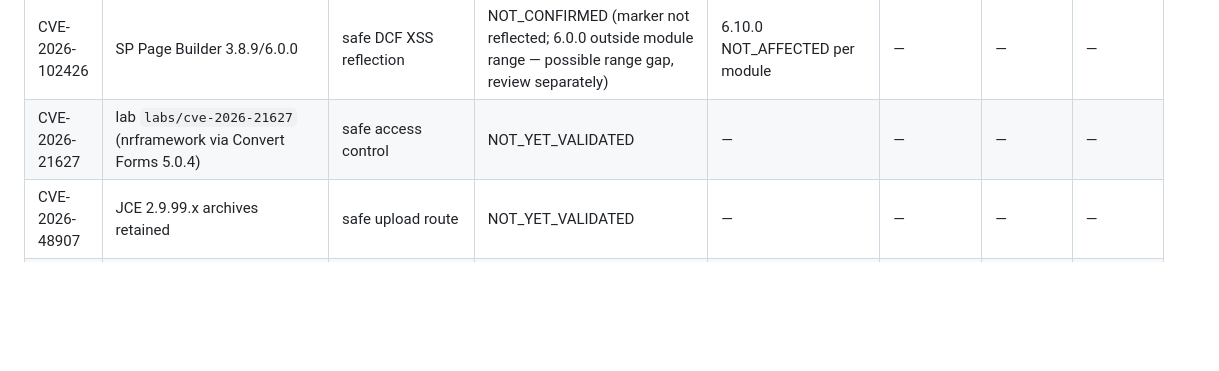
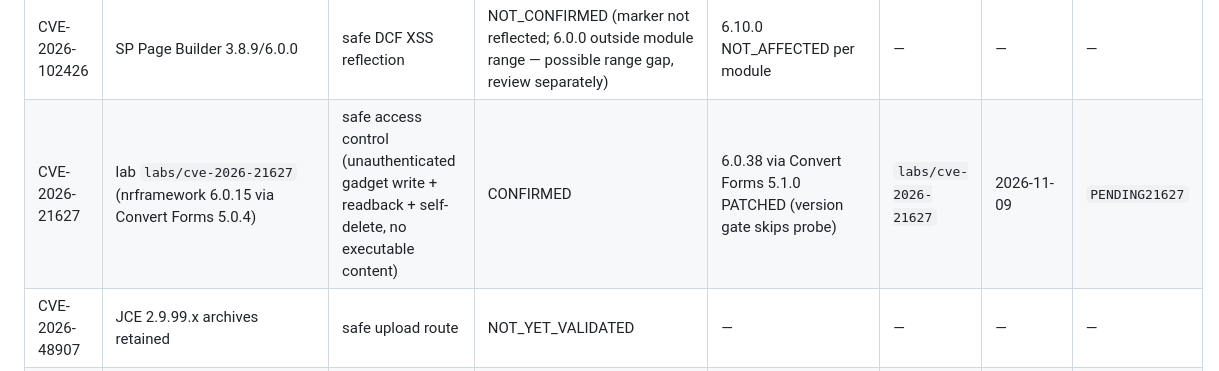
Before and after one commit to pxawtyy/proofcms, a Markdown page: labs/VALIDATED.md, the part around the change. Drawn GitHub-style; blank space fills up the shorter version.

Commit message:
docs(knowledge): confirm CVE-2026-21627 access-control proof on 6.0.15 lab

```diff
--- a/labs/VALIDATED.md
+++ b/labs/VALIDATED.md
@@ -71,7 +71,7 @@ Dispositions:
 | CVE-2019-19634 | K2 2.6.8 archive retained | aggressive Verot `.pht` dangerous-file bypass | NOT_YET_VALIDATED | — | — | — | — |
 | CVE-2024-40744 | Convert Forms 5.0.4 archive retained | safe upload | NOT_YET_VALIDATED | — | — | — | — |
 | CVE-2026-102426 | SP Page Builder 3.8.9/6.0.0 | safe DCF XSS reflection | NOT_CONFIRMED (marker not reflected; 6.0.0 outside module range — possible range gap, review separately) | 6.10.0 NOT_AFFECTED per module | — | — | — |
-| CVE-2026-21627 | lab `labs/cve-2026-21627` (nrframework via Convert Forms 5.0.4) | safe access control | NOT_YET_VALIDATED | — | — | — | — |
+| CVE-2026-21627 | lab `labs/cve-2026-21627` (nrframework 6.0.15 via Convert Forms 5.0.4) | safe access control (unauthenticated gadget write + readback + self-delete, no executable content) | CONFIRMED | 6.0.38 via Convert Forms 5.1.0 PATCHED (version gate skips probe) | `labs/cve-2026-21627` | 2026-11-09 | `PENDING21627` |
 | CVE-2026-48907 | JCE 2.9.99.x archives retained | safe upload route | NOT_YET_VALIDATED | — | — | — | — |
 | CVE-2026-48908 | SP Page Builder 6.0.0 (Joomla 5.4.9) | aggressive icon-package upload + `.htaccess`/non-PHP RCE | CONFIRMED | 3.8.9 NOT_CONFIRMED (no handler); 6.10.0 PATCHED (403) | `labs/cve-2026-48908` | 2026-11-09 | `12814af` |
 | CVE-2026-48939 | iCagenda 3.7.21 archive retained | aggressive upload | NOT_YET_VALIDATED | — | — | — | — |
```
